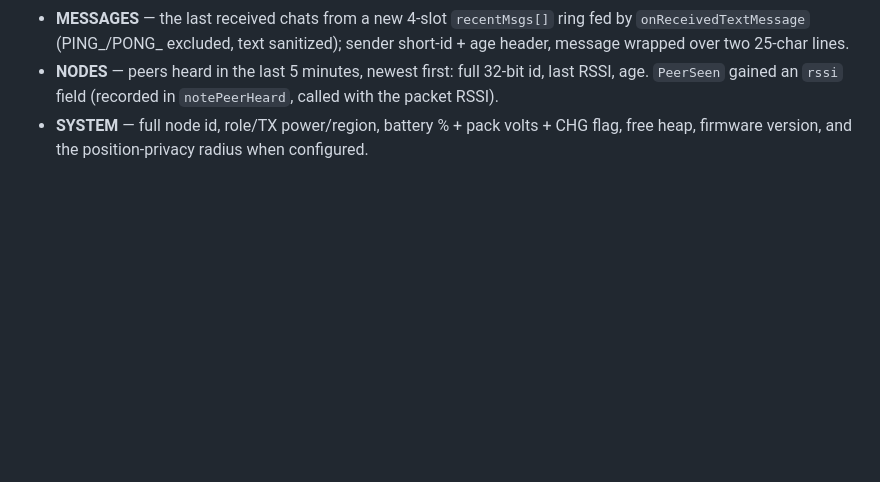
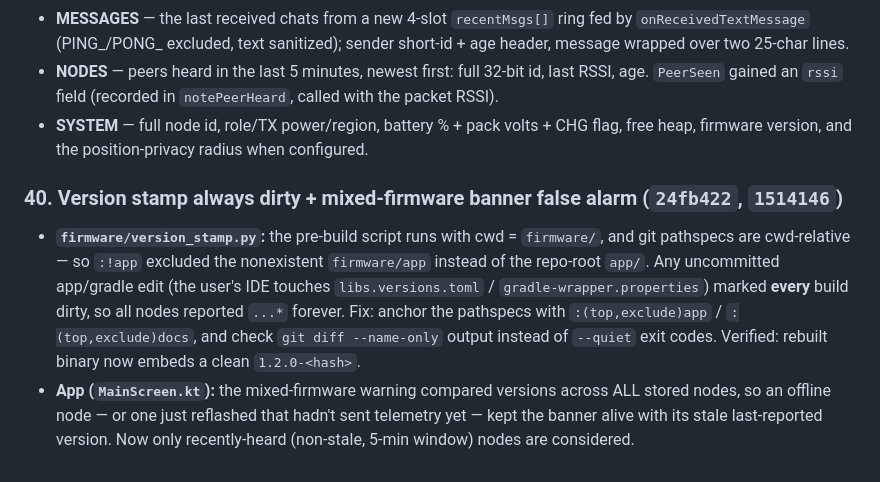
Before and after one commit to SilentWolf75/AetherMesh, a Markdown page: docs/FIXES-2026-07-03.md, the part around the change. Rendered like a GitHub page; blank space fills up the shorter version.

Commit message:
docs: add version-stamp/banner fixes (item 40) to porting handoff
Co-Authored-By: Claude Fable 5 <noreply@anthropic.com>

```diff
--- a/docs/FIXES-2026-07-03.md
+++ b/docs/FIXES-2026-07-03.md
@@ -437,3 +437,19 @@ panel power state). Non-home pages show an "n/5" indicator in the header.
 - **SYSTEM** — full node id, role/TX power/region, battery % + pack volts +
   CHG flag, free heap, firmware version, and the position-privacy radius
   when configured.
+
+### 40. Version stamp always dirty + mixed-firmware banner false alarm  (`24fb422`, `1514146`)
+- **`firmware/version_stamp.py`:** the pre-build script runs with
+  cwd = `firmware/`, and git pathspecs are cwd-relative — so `:!app` excluded
+  the nonexistent `firmware/app` instead of the repo-root `app/`. Any
+  uncommitted app/gradle edit (the user's IDE touches
+  `libs.versions.toml` / `gradle-wrapper.properties`) marked **every** build
+  dirty, so all nodes reported `...*` forever. Fix: anchor the pathspecs with
+  `:(top,exclude)app` / `:(top,exclude)docs`, and check `git diff
+  --name-only` output instead of `--quiet` exit codes. Verified: rebuilt
+  binary now embeds a clean `1.2.0-<hash>`.
+- **App (`MainScreen.kt`):** the mixed-firmware warning compared versions
+  across ALL stored nodes, so an offline node — or one just reflashed that
+  hadn't sent telemetry yet — kept the banner alive with its stale
+  last-reported version. Now only recently-heard (non-stale, 5-min window)
+  nodes are considered.
```
